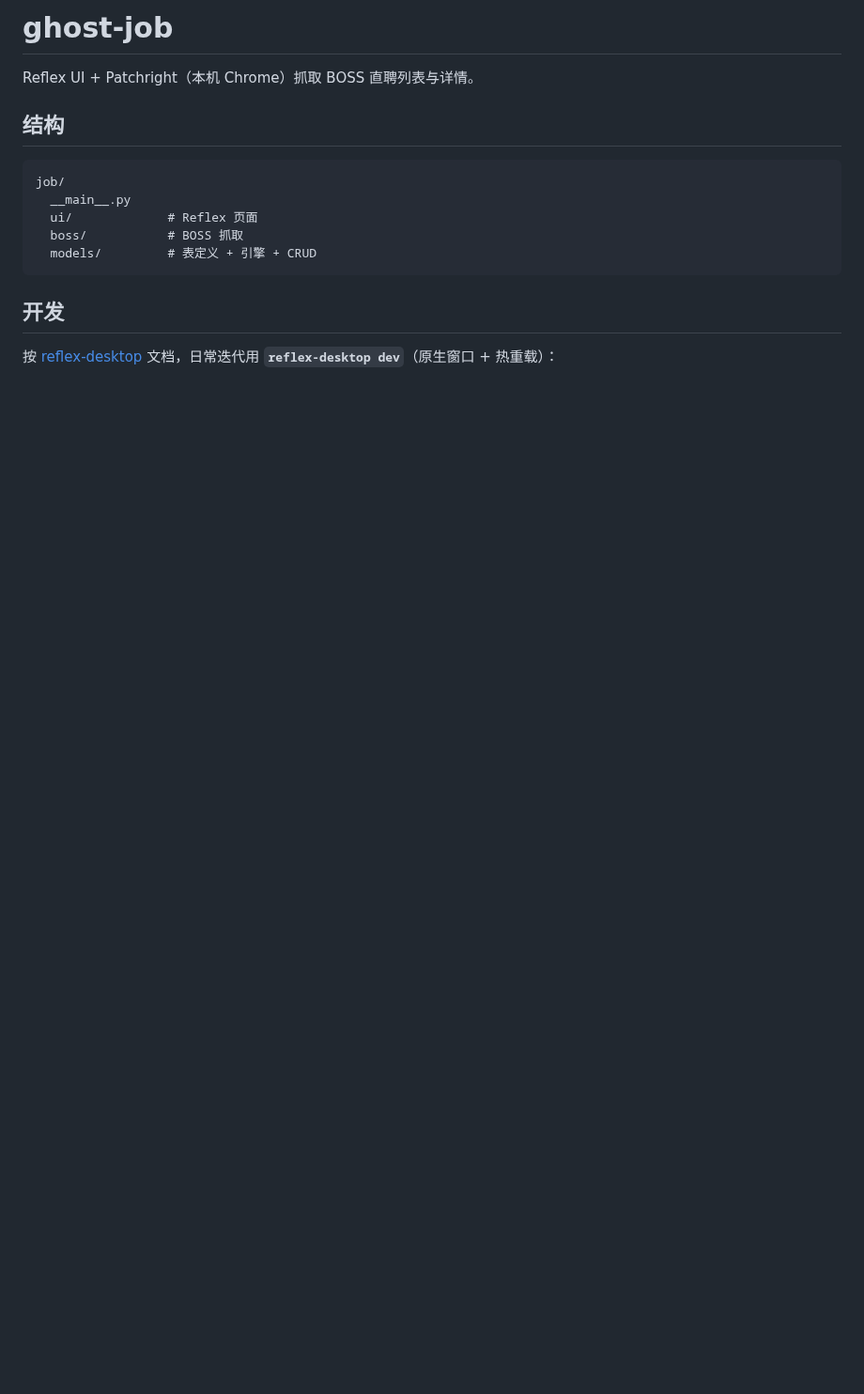
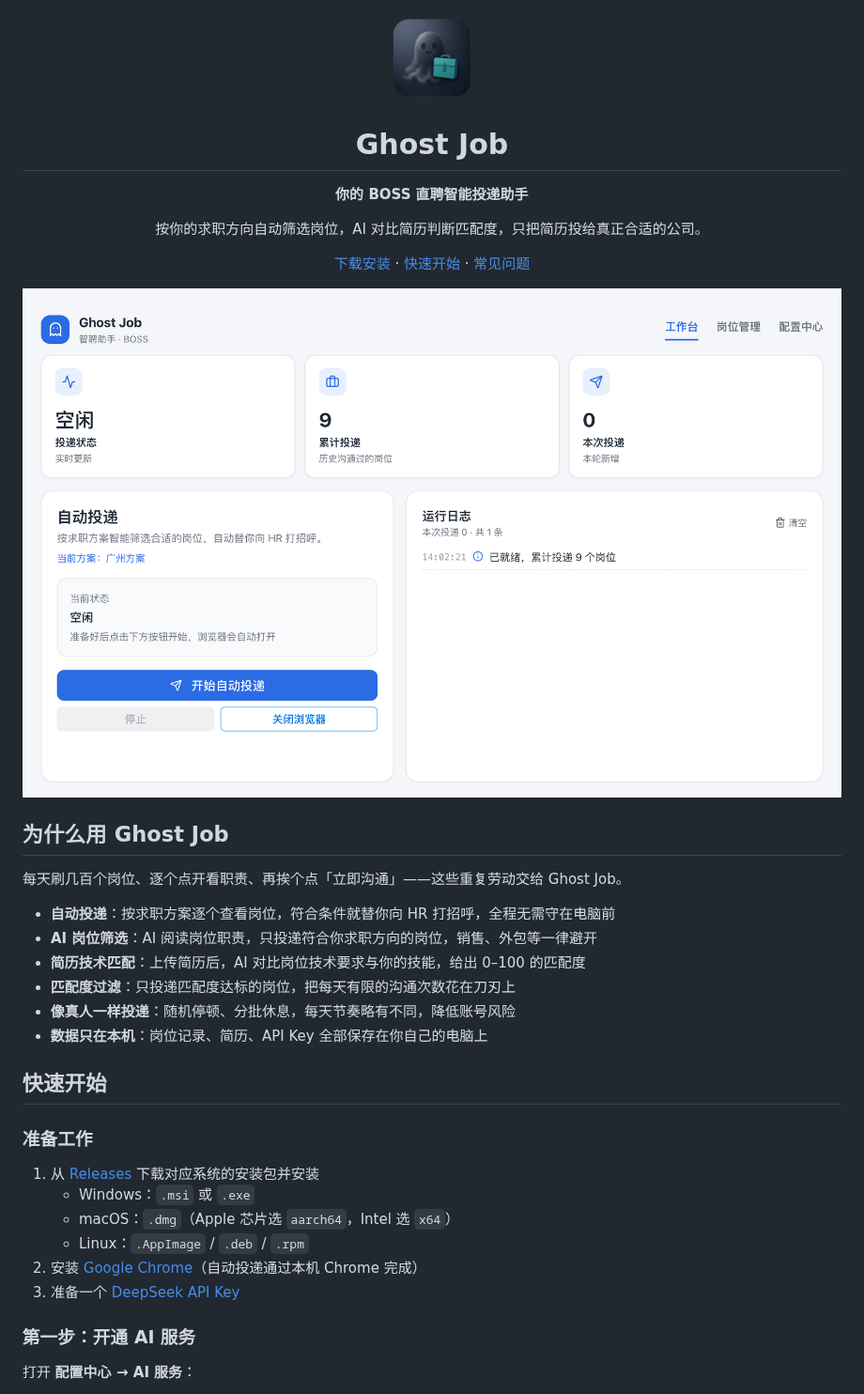
Before and after one commit to InfernalAzazel/ghost-job, a Markdown page: README.md, the part around one of its changes. Shown at 94% size. GitHub-like rendering; pictures changed too: assets/screenshots/workbench.png (added); blank space fills up the shorter version.

Commit message:
docs: README 改为产品介绍，补充快速开始与界面截图
Co-authored-by: Cursor <cursoragent@cursor.com>

````diff
--- a/README.md
+++ b/README.md
@@ -1,17 +1,42 @@
-# ghost-job
+<div align="center">
 
-Reflex UI + Patchright（本机 Chrome）抓取 BOSS 直聘列表与详情。
+<img src="assets/icon.png" width="96" alt="Ghost Job" />
 
-## 结构
+# Ghost Job
 
-```text
-job/
-  __main__.py
-  ui/             # Reflex 页面
-  boss/           # BOSS 抓取
-  models/         # 表定义 + 引擎 + CRUD
-```
+**你的 BOSS 直聘智能投递助手**
 
-## 开发
+按你的求职方向自动筛选岗位，AI 对比简历判断匹配度，只把简历投给真正合适的公司。
 
-按 [reflex-desktop](https://github.com/FarhanAliRaza/reflex-desktop) 文档，日常迭代用 **`reflex-desktop dev`**（原生窗口 + 热重载）：
+[下载安装](https://github.com/InfernalAzazel/ghost-job/releases) · [快速开始](#快速开始) · [常见问题](#常见问题)
+
+</div>
+
+![工作台](assets/screenshots/workbench.png)
+
+## 为什么用 Ghost Job
+
+每天刷几百个岗位、逐个点开看职责、再挨个点「立即沟通」——这些重复劳动交给 Ghost Job。
+
+- **自动投递**：按求职方案逐个查看岗位，符合条件就替你向 HR 打招呼，全程无需守在电脑前
+- **AI 岗位筛选**：AI 阅读岗位职责，只投递符合你求职方向的岗位，销售、外包等一律避开
+- **简历技术匹配**：上传简历后，AI 对比岗位技术要求与你的技能，给出 0–100 的匹配度
+- **匹配度过滤**：只投递匹配度达标的岗位，把每天有限的沟通次数花在刀刃上
+- **像真人一样投递**：随机停顿、分批休息，每天节奏略有不同，降低账号风险
+- **数据只在本机**：岗位记录、简历、API Key 全部保存在你自己的电脑上
+
+## 快速开始
+
+### 准备工作
+
+1. 从 [Releases](https://github.com/InfernalAzazel/ghost-job/releases) 下载对应系统的安装包并安装
+   - Windows：`.msi` 或 `.exe`
+   - macOS：`.dmg`（Apple 芯片选 `aarch64`，Intel 选 `x64`）
+   - Linux：`.AppImage` / `.deb` / `.rpm`
+2. 安装 [Google Chrome](https://www.google.com/chrome/)（自动投递通过本机 Chrome 完成）
+3. 准备一个 [DeepSeek API Key](https://platform.deepseek.com/api_keys)
+
+### 第一步：开通 AI 服务
+
+打开 **配置中心 → AI 服务**：
+
````
Also changed, not shown: other parts of README.md (+77 -9 lines), assets/screenshots/config-ai.png (added), assets/screenshots/config-filters.png (added), assets/screenshots/config-resume.png (added), assets/screenshots/jobs.png (added).
